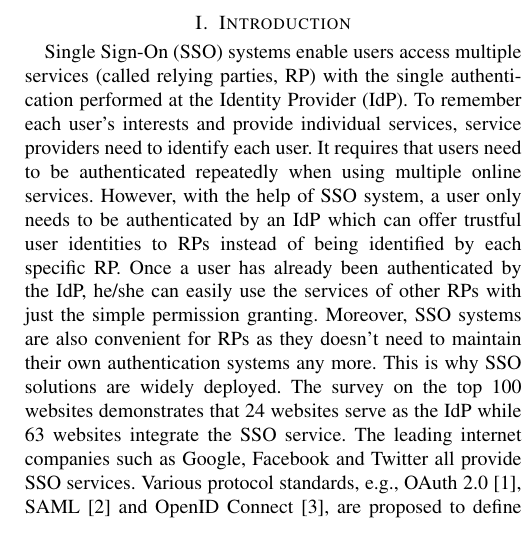
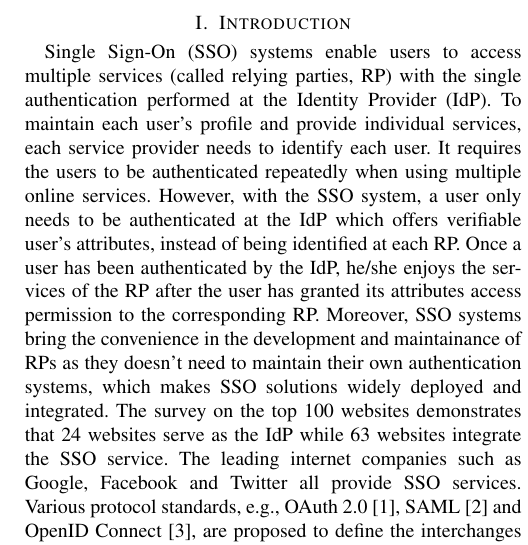
Before and after one commit to cqguo/OIDC-latex, a LaTeX paper (OIDC.tex, which reads chap/introduction.tex): part of one column of page 1 of 9, cut so that both start at the same text. Compiled offline with pdfLaTeX; a missing font is replaced by an installed copy or a similar font; a LaTeX package or settings file that is missing is left out.

Commit message:
Update introduction.tex
temp para1

```diff
--- a/chap/introduction.tex
+++ b/chap/introduction.tex
@@ -6,8 +6,9 @@
 %SSO的特点
 %SSO的现状
 %当前主流的SSO协议
-Single Sign-On (SSO) systems enable users access multiple services (called relying parties, RP) with the single authentication performed at the Identity Provider (IdP). To remember each user's interests and provide individual services, service providers need to identify each user. It requires that users need to be authenticated repeatedly when using multiple online services. However, with the help of SSO system, a user only needs to be authenticated by an IdP which can offer trustful user identities to RPs instead of being identified by each specific RP. Once a user has already been authenticated by the IdP, he/she can easily use the services of other RPs with just the simple permission granting.
-Moreover, SSO systems are also convenient for RPs as they doesn't need to maintain their own authentication systems any more. This is why SSO solutions are widely deployed.
+Single Sign-On (SSO) systems enable users to access multiple services (called relying parties, RP) with the single authentication performed at the Identity Provider (IdP). To maintain each user's profile and provide individual services, each service provider needs to identify each user. It requires the users  to be authenticated repeatedly when using multiple online services. However, with the SSO system, a user only needs to be authenticated at the IdP which offers verifiable user's attributes,  instead of being identified at each RP. Once a user has been authenticated by the IdP, he/she enjoys the services of the RP after the user has granted its attributes access permission to the corresponding RP.
+%with just the simple permission granting.
+Moreover, SSO systems bring the convenience in the development and maintainance of RPs as they doesn't need to maintain their own authentication systems, which makes  SSO solutions  widely deployed and integrated.
 %实际数据
 The survey on the top 100 websites demonstrates that 24 websites serve as the IdP while 63 websites integrate the SSO service. The leading internet companies such as Google, Facebook and Twitter all provide SSO services.
 Various protocol standards, e.g., OAuth 2.0~\cite{rfc6749}, SAML~\cite{SAML} and OpenID Connect~\cite{OpenIDConnect}, are proposed to define the interchanges between the user, RP and IdP.
```
